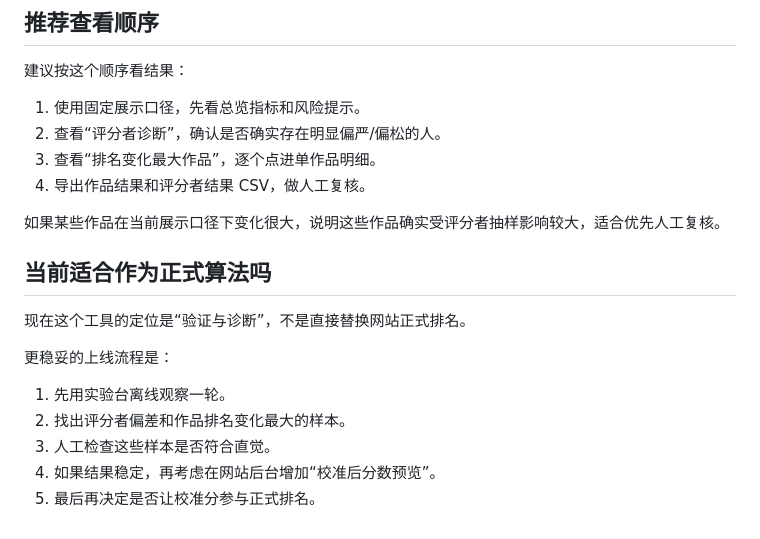
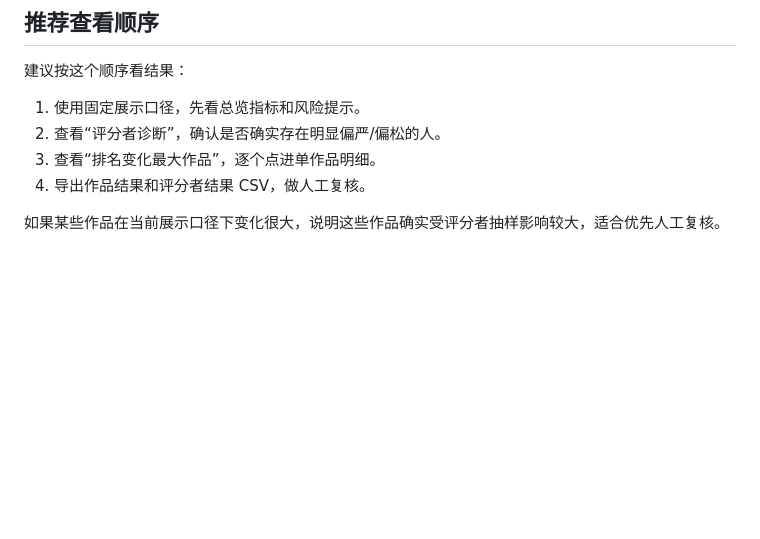
Before and after one commit to HakureiYoru/maimai-rating-analysis-lab, a Markdown page: README.md, the part around the change. GitHub-like rendering; blank space fills up the shorter version.

Commit message:
Remove outdated sections from README regarding the formal algorithm status and deployment process for the rating calibration tool.

```diff
--- a/README.md
+++ b/README.md
@@ -291,15 +291,3 @@ b = lambda * b_fit
 4. 导出作品结果和评分者结果 CSV，做人工复核。
 
 如果某些作品在当前展示口径下变化很大，说明这些作品确实受评分者抽样影响较大，适合优先人工复核。
-
-## 当前适合作为正式算法吗
-
-现在这个工具的定位是“验证与诊断”，不是直接替换网站正式排名。
-
-更稳妥的上线流程是：
-
-1. 先用实验台离线观察一轮。
-2. 找出评分者偏差和作品排名变化最大的样本。
-3. 人工检查这些样本是否符合直觉。
-4. 如果结果稳定，再考虑在网站后台增加“校准后分数预览”。
-5. 最后再决定是否让校准分参与正式排名。
```
